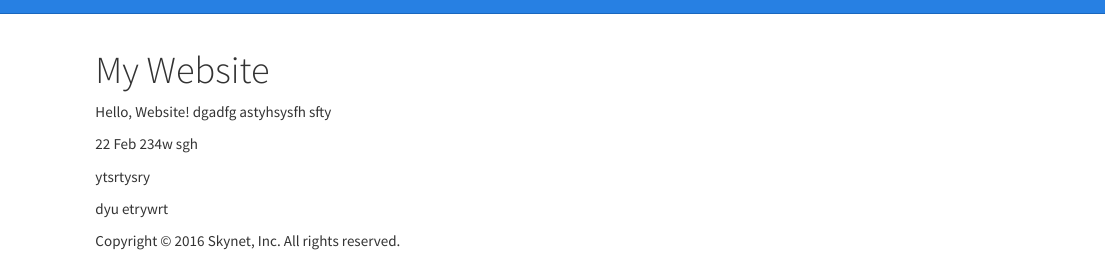
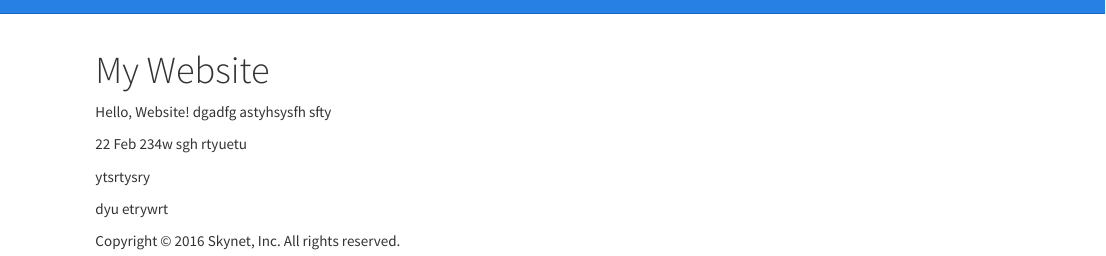
Before and after one commit to LCisannoyed/Rstudio-Website, an R Markdown document (index.Rmd): the page in a window 1100 px wide, from its top. Rendered offline with R 4.5, knitr and Pandoc, with nearby package versions.

```diff
--- a/_site.yml
+++ b/_site.yml
@@ -1,5 +1,5 @@
 name: "RStudioWebsite"
-output_dir: "_site"
+output_dir: "."
 navbar:
   title: "My Website"
   type: inverse
--- a/index.Rmd
+++ b/index.Rmd
@@ -6,7 +6,7 @@
 
 22 Feb
 234w sgh
-
+rtyuetu
 
 
 ytsrtysry
```
Also changed, not shown: about.html (added), index.html (added), 1 other file.
